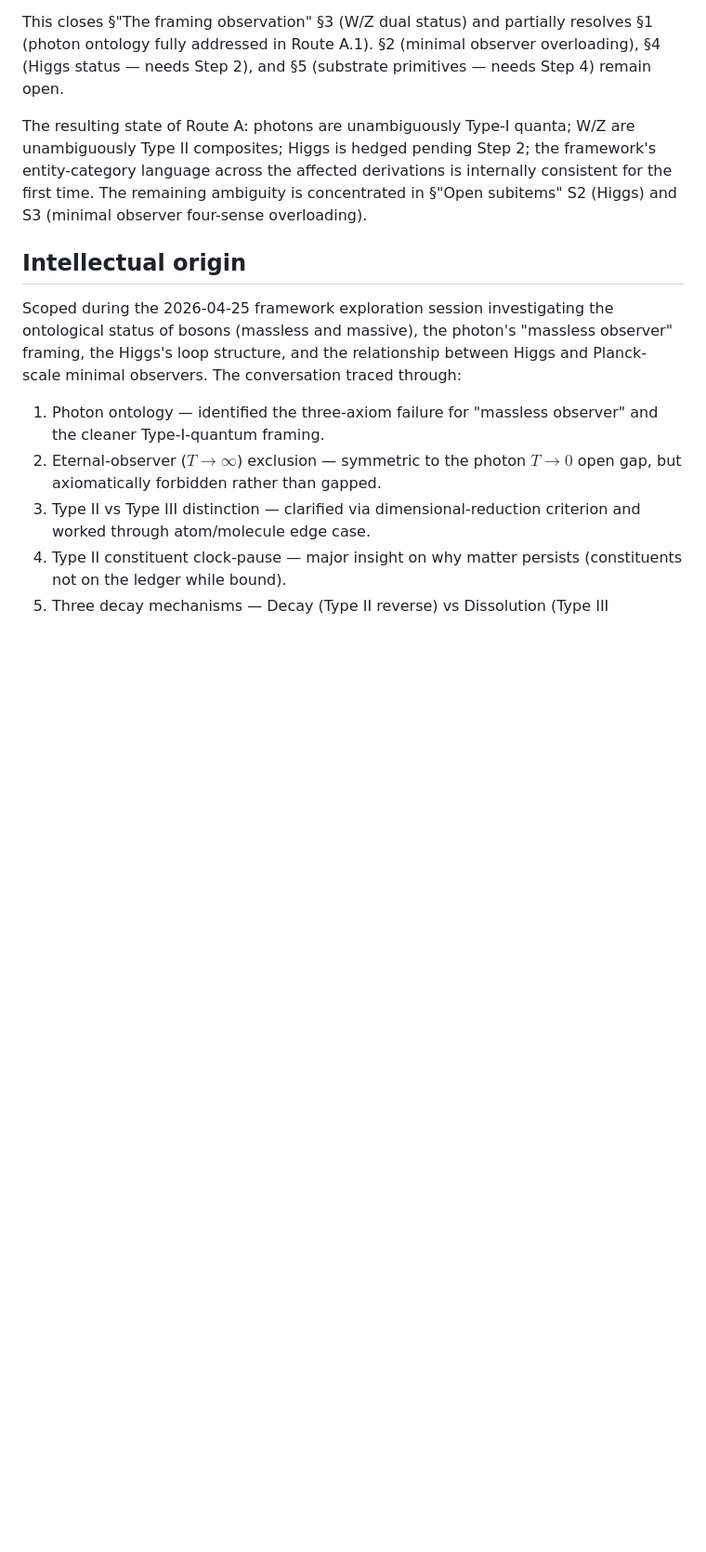
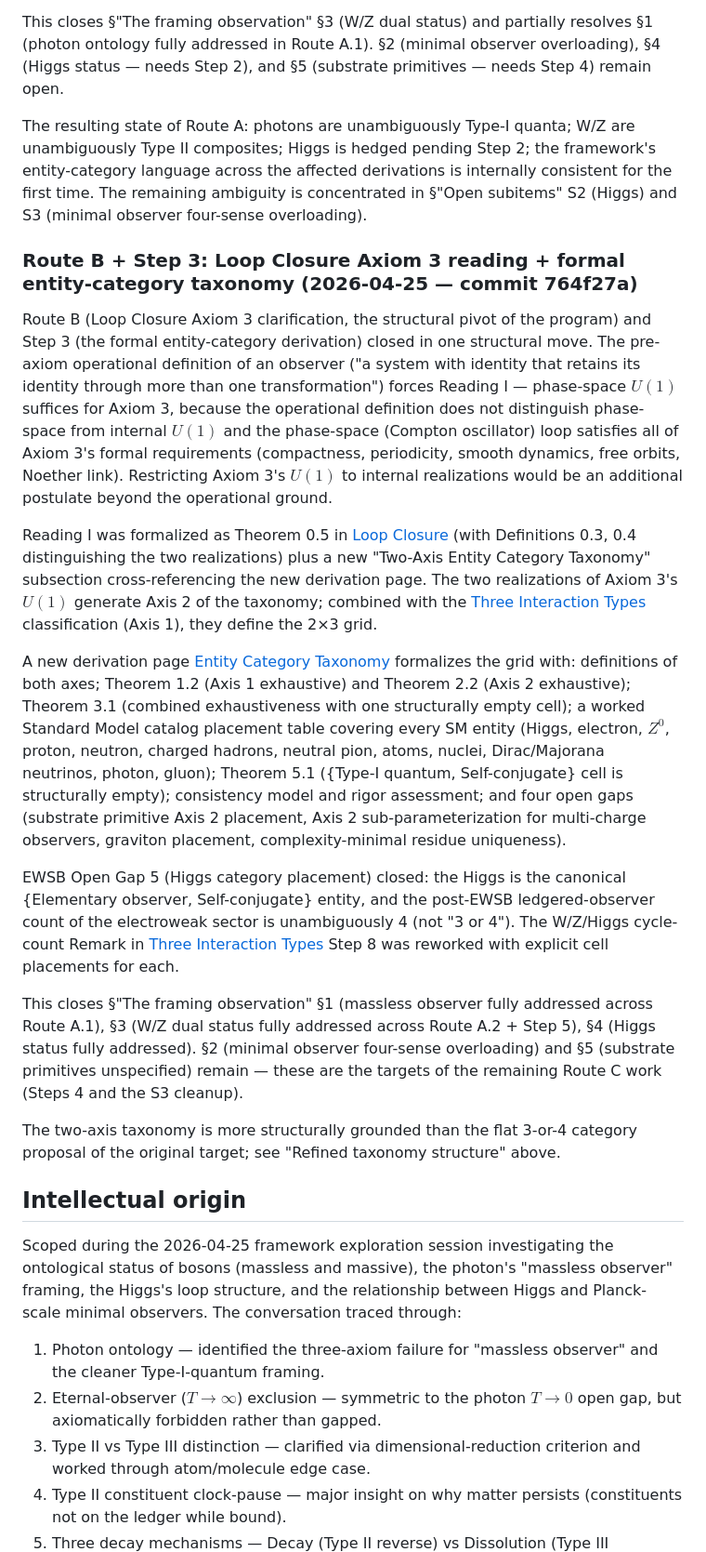
Before and after one commit to tpresley/observer-centrism, a Markdown page: research-targets/entity-category-taxonomy.md, the part around one of its changes. Shown at 93% size. Drawn GitHub-style; blank space fills up the shorter version.

```diff
--- a/research-targets/entity-category-taxonomy.md
+++ b/research-targets/entity-category-taxonomy.md
@@ -292,6 +300,20 @@ This closes §"The framing observation" §3 (W/Z dual status) and partially reso
 
 The resulting state of Route A: photons are unambiguously Type-I quanta; W/Z are unambiguously Type II composites; Higgs is hedged pending Step 2; the framework's entity-category language across the affected derivations is internally consistent for the first time. The remaining ambiguity is concentrated in §"Open subitems" S2 (Higgs) and S3 (minimal observer four-sense overloading).
 
+### Route B + Step 3: Loop Closure Axiom 3 reading + formal entity-category taxonomy (2026-04-25 — commit 764f27a)
+
+Route B (Loop Closure Axiom 3 clarification, the structural pivot of the program) and Step 3 (the formal entity-category derivation) closed in one structural move. The pre-axiom operational definition of an observer ("a system with identity that retains its identity through more than one transformation") forces Reading I — phase-space $U(1)$ suffices for Axiom 3, because the operational definition does not distinguish phase-space from internal $U(1)$ and the phase-space (Compton oscillator) loop satisfies all of Axiom 3's formal requirements (compactness, periodicity, smooth dynamics, free orbits, Noether link). Restricting Axiom 3's $U(1)$ to internal realizations would be an additional postulate beyond the operational ground.
+
+Reading I was formalized as Theorem 0.5 in [Loop Closure](../site/src/content/derivations/axioms/loop-closure.md) (with Definitions 0.3, 0.4 distinguishing the two realizations) plus a new "Two-Axis Entity Category Taxonomy" subsection cross-referencing the new derivation page. The two realizations of Axiom 3's $U(1)$ generate Axis 2 of the taxonomy; combined with the [Three Interaction Types](../site/src/content/derivations/interactions/three-types.md) classification (Axis 1), they define the 2×3 grid.
+
+A new derivation page [Entity Category Taxonomy](../site/src/content/derivations/foundation/entity-category-taxonomy.md) formalizes the grid with: definitions of both axes; Theorem 1.2 (Axis 1 exhaustive) and Theorem 2.2 (Axis 2 exhaustive); Theorem 3.1 (combined exhaustiveness with one structurally empty cell); a worked Standard Model catalog placement table covering every SM entity (Higgs, electron, $Z^0$, proton, neutron, charged hadrons, neutral pion, atoms, nuclei, Dirac/Majorana neutrinos, photon, gluon); Theorem 5.1 ({Type-I quantum, Self-conjugate} cell is structurally empty); consistency model and rigor assessment; and four open gaps (substrate primitive Axis 2 placement, Axis 2 sub-parameterization for multi-charge observers, graviton placement, complexity-minimal residue uniqueness).
+
+EWSB Open Gap 5 (Higgs category placement) closed: the Higgs is the canonical {Elementary observer, Self-conjugate} entity, and the post-EWSB ledgered-observer count of the electroweak sector is unambiguously 4 (not "3 or 4"). The W/Z/Higgs cycle-count Remark in [Three Interaction Types](../site/src/content/derivations/interactions/three-types.md) Step 8 was reworked with explicit cell placements for each.
+
+This closes §"The framing observation" §1 (massless observer fully addressed across Route A.1), §3 (W/Z dual status fully addressed across Route A.2 + Step 5), §4 (Higgs status fully addressed). §2 (minimal observer four-sense overloading) and §5 (substrate primitives unspecified) remain — these are the targets of the remaining Route C work (Steps 4 and the S3 cleanup).
+
+The two-axis taxonomy is more structurally grounded than the flat 3-or-4 category proposal of the original target; see "Refined taxonomy structure" above.
+
 ## Intellectual origin
 
 Scoped during the 2026-04-25 framework exploration session investigating the ontological status of bosons (massless and massive), the photon's "massless observer" framing, the Higgs's loop structure, and the relationship between Higgs and Planck-scale minimal observers. The conversation traced through:
```
Also changed, not shown: other parts of research-targets/entity-category-taxonomy.md (+17 -9 lines).
